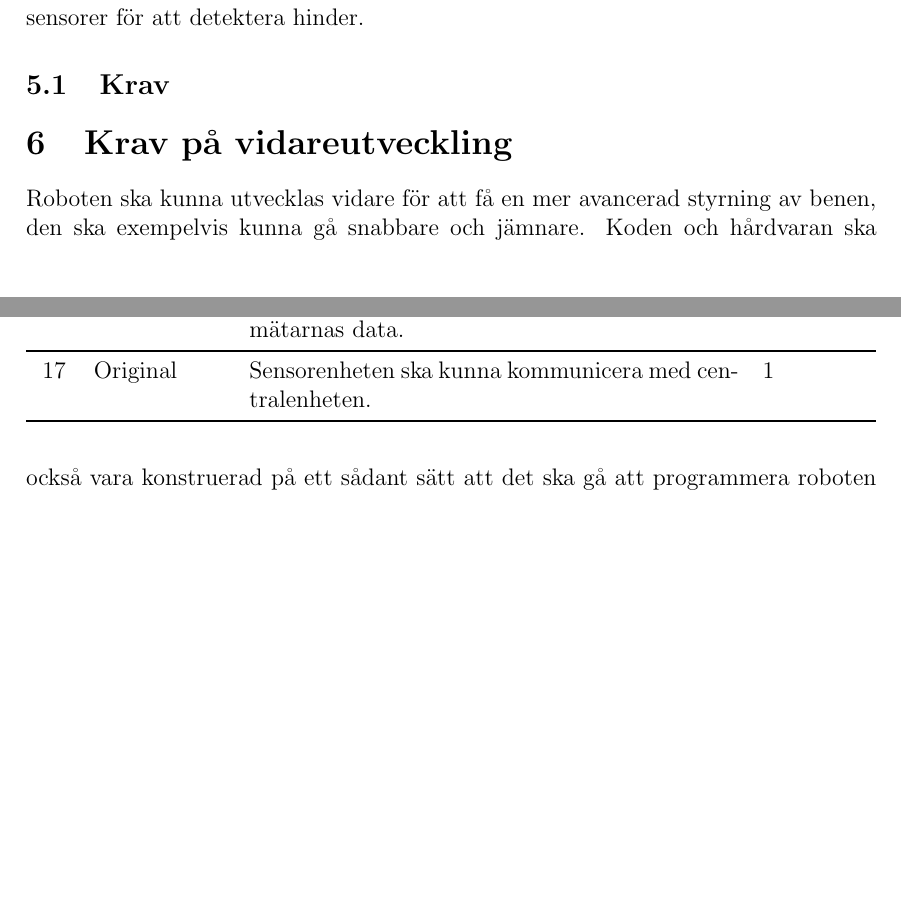
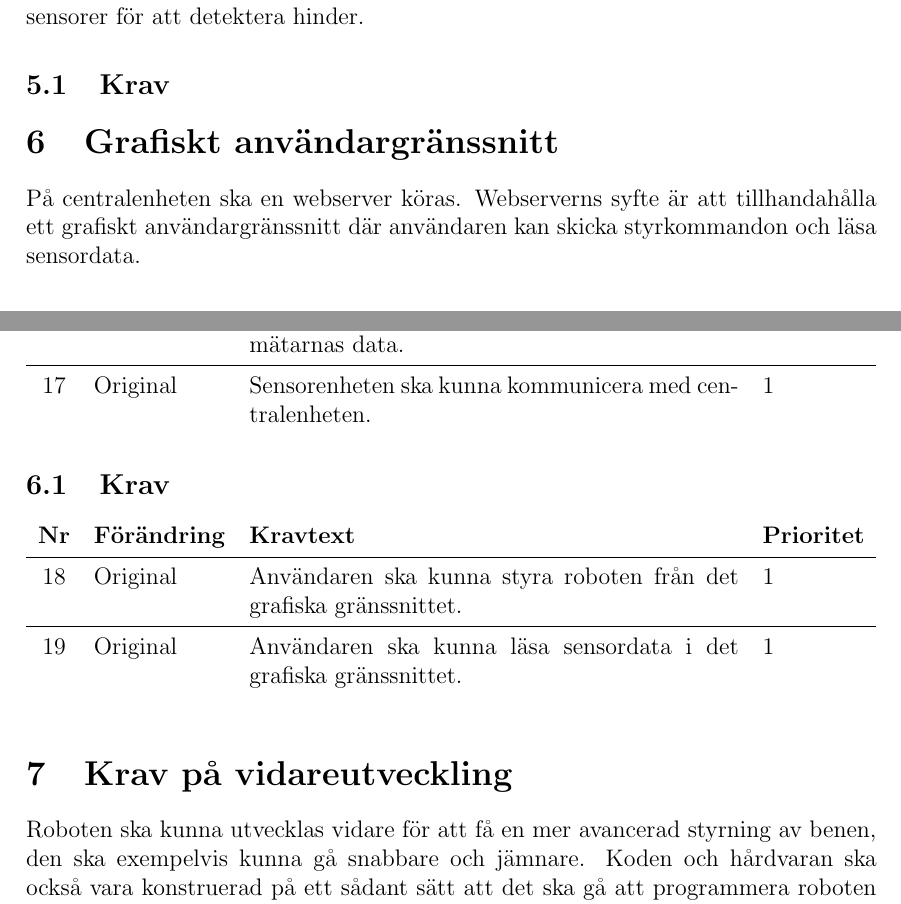
Before and after one commit to TheZoq2/LiTHe-Hex, a LaTeX document (documents/Kravspecifikation02/kravspec02.tex): two parts of pages 8 and 9 of 10, joined at a grey line, cut so that both start at the same text, the shorter picture padded with empty space. Compiled offline with pdfLaTeX.

Commit message:
Add table for graphical interface

```diff
--- a/documents/Kravspecifikation02/kravspec02.tex
+++ b/documents/Kravspecifikation02/kravspec02.tex
@@ -342,11 +331,32 @@
 
 			\nextReqNr{} & Original & Sensorenheten ska kunna kommunicera med
 				centralenheten. & 1
-				\\ \bottomrule
 
 		\end{tabularx}
 	\end{table}
 
+	%%%%%%%%%%%%%%%%%%%%%%%%%%%%%%%%%%%%%%%%%%%%%%%%%%%%%%%%%%%%%%%%%%%%%%%%%%%%%%%%%
+	%						Grafiskt användargränssnitt
+	%%%%%%%%%%%%%%%%%%%%%%%%%%%%%%%%%%%%%%%%%%%%%%%%%%%%%%%%%%%%%%%%%%%%%%%%%%%%%%%%%
+    \section{Grafiskt användargränssnitt}
+    På centralenheten ska en webserver köras. Webserverns syfte är att
+    tillhandahålla ett grafiskt användargränssnitt där användaren kan skicka
+    styrkommandon och läsa sensordata.
+	\subsection{Krav}
+	\begin{table}[h]
+      \begin{tabularx}{\textwidth}{c l X l}
+        \textbf{Nr} & \textbf{Förändring} & \textbf{Kravtext} & \textbf{Prioritet}
+        \\ \midrule
+
+        \nextReqNr{} & Original & Användaren ska kunna styra roboten från
+                                  det grafiska gränssnittet. & 1
+        \\ \midrule
+
+        \nextReqNr{} & Original & Användaren ska kunna läsa sensordata i det
+                                  grafiska gränssnittet. & 1
+
+      \end{tabularx}
+	\end{table}
 
 	%%%%%%%%%%%%%%%%%%%%%%%%%%%%%%%%%%%%%%%%%%%%%%%%%%%%%%%%%%%%%%%%%%%%%%%%%%%%%%%%%
 	%						Extrakrav
```
Also changed, not shown: documents/Kravspecifikation02/kravspec02.tex (15 more changed lines).
